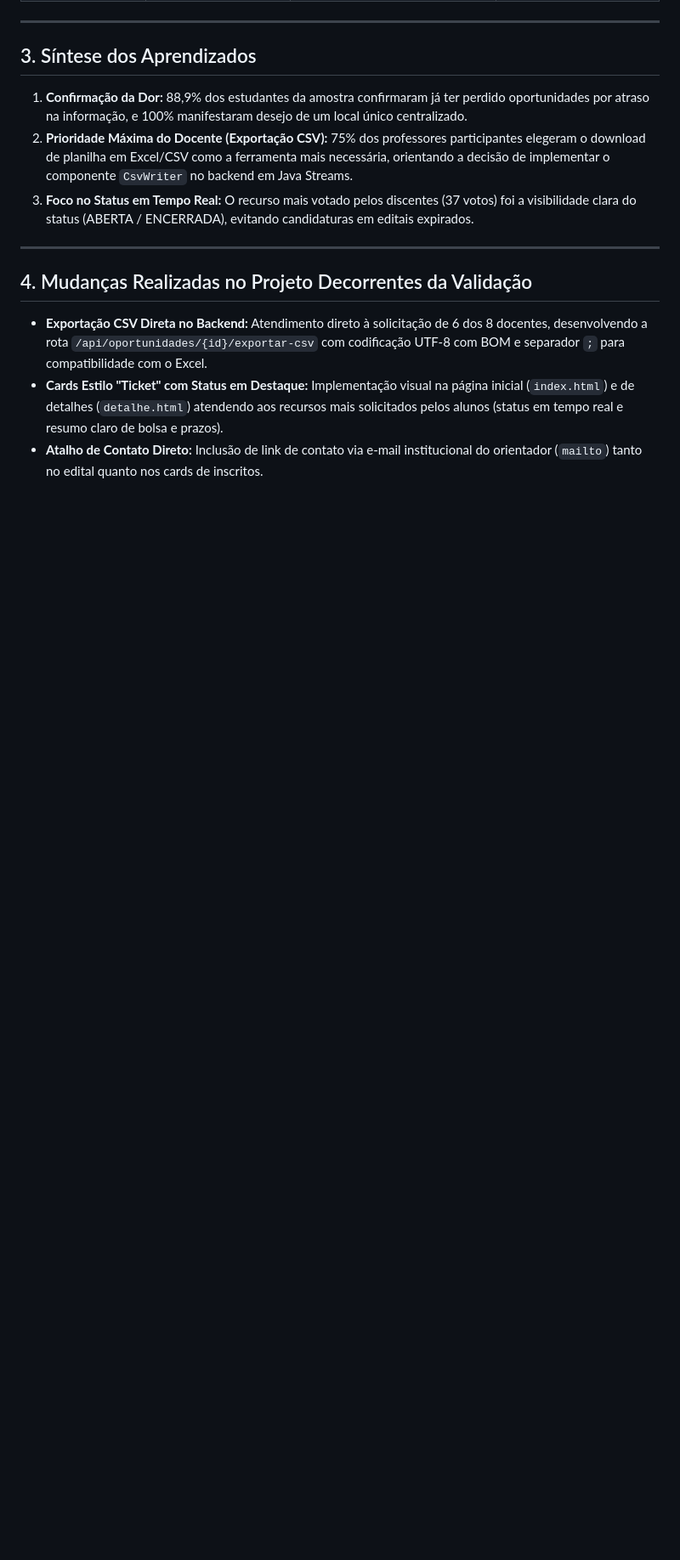
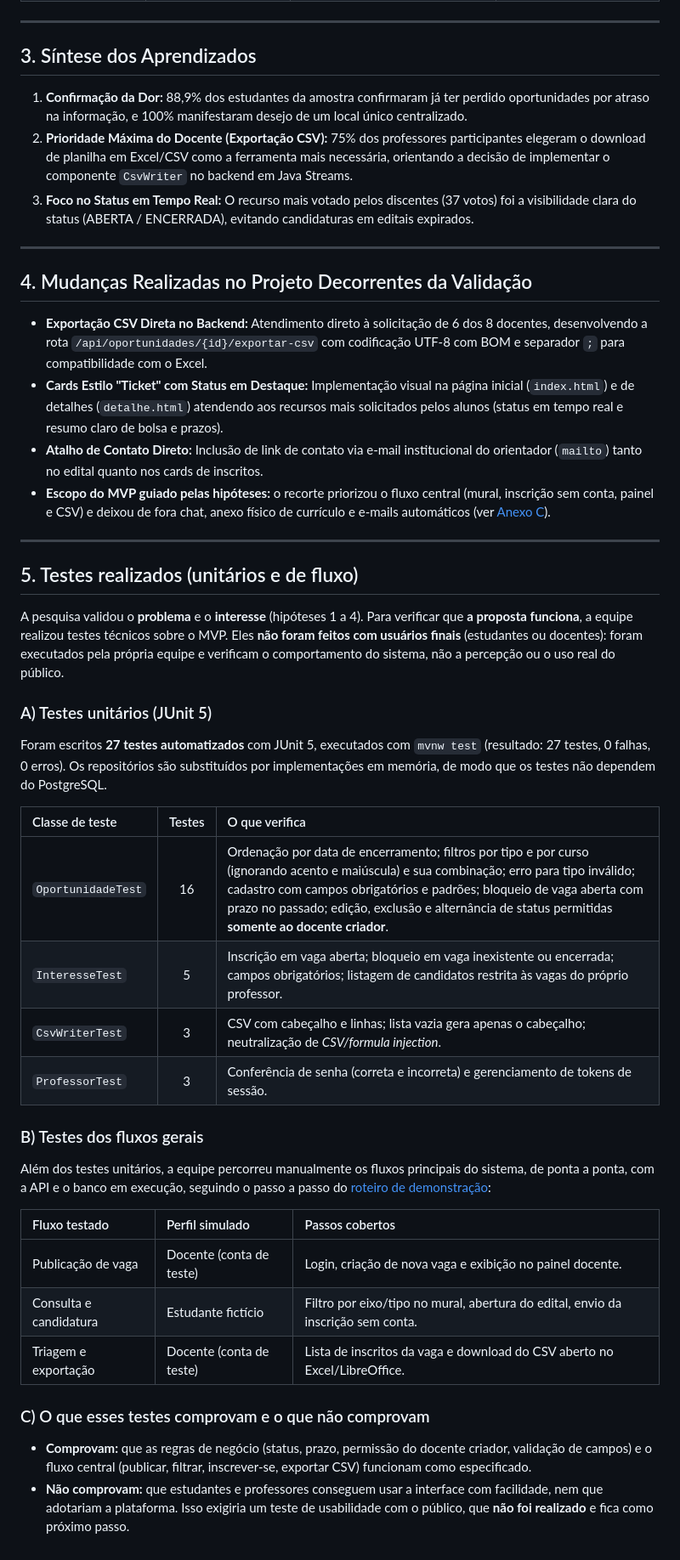
Before and after one commit to biancasantos-dev/Radar-de-oportunidades, a Markdown page: docs/problema-validacao.md, the part around one of its changes. Shown at 85% size. Rendered like a GitHub page; blank space fills up the shorter version.

```diff
--- a/docs/problema-validacao.md
+++ b/docs/problema-validacao.md
@@ -99,3 +121,36 @@ A equipe realizou a coleta de dados primários entre **11 e 17 de setembro de 20
 - **Exportação CSV Direta no Backend:** Atendimento direto à solicitação de 6 dos 8 docentes, desenvolvendo a rota `/api/oportunidades/{id}/exportar-csv` com codificação UTF-8 com BOM e separador `;` para compatibilidade com o Excel.
 - **Cards Estilo "Ticket" com Status em Destaque:** Implementação visual na página inicial (`index.html`) e de detalhes (`detalhe.html`) atendendo aos recursos mais solicitados pelos alunos (status em tempo real e resumo claro de bolsa e prazos).
 - **Atalho de Contato Direto:** Inclusão de link de contato via e-mail institucional do orientador (`mailto`) tanto no edital quanto nos cards de inscritos.
+- **Escopo do MVP guiado pelas hipóteses:** o recorte priorizou o fluxo central (mural, inscrição sem conta, painel e CSV) e deixou de fora chat, anexo físico de currículo e e-mails automáticos (ver [Anexo C](definicao-mvp.md)).
+
+---
+
+## 5. Testes realizados (unitários e de fluxo)
+
+A pesquisa validou o **problema** e o **interesse** (hipóteses 1 a 4). Para verificar que **a proposta funciona**, a equipe realizou testes técnicos sobre o MVP. Eles **não foram feitos com usuários finais** (estudantes ou docentes): foram executados pela própria equipe e verificam o comportamento do sistema, não a percepção ou o uso real do público.
+
+### A) Testes unitários (JUnit 5)
+
+Foram escritos **27 testes automatizados** com JUnit 5, executados com `mvnw test` (resultado: 27 testes, 0 falhas, 0 erros). Os repositórios são substituídos por implementações em memória, de modo que os testes não dependem do PostgreSQL.
+
+| Classe de teste | Testes | O que verifica |
+| :-- | :-: | :-- |
+| `OportunidadeTest` | 16 | Ordenação por data de encerramento; filtros por tipo e por curso (ignorando acento e maiúscula) e sua combinação; erro para tipo inválido; cadastro com campos obrigatórios e padrões; bloqueio de vaga aberta com prazo no passado; edição, exclusão e alternância de status permitidas **somente ao docente criador**. |
+| `InteresseTest` | 5 | Inscrição em vaga aberta; bloqueio em vaga inexistente ou encerrada; campos obrigatórios; listagem de candidatos restrita às vagas do próprio professor. |
+| `CsvWriterTest` | 3 | CSV com cabeçalho e linhas; lista vazia gera apenas o cabeçalho; neutralização de *CSV/formula injection*. |
+| `ProfessorTest` | 3 | Conferência de senha (correta e incorreta) e gerenciamento de tokens de sessão. |
+
+### B) Testes dos fluxos gerais
+
+Além dos testes unitários, a equipe percorreu manualmente os fluxos principais do sistema, de ponta a ponta, com a API e o banco em execução, seguindo o passo a passo do [roteiro de demonstração](../demo/roteiro-demonstracao.md):
+
+| Fluxo testado | Perfil simulado | Passos cobertos |
+| :-- | :-- | :-- |
+| Publicação de vaga | Docente (conta de teste) | Login, criação de nova vaga e exibição no painel docente. |
+| Consulta e candidatura | Estudante fictício | Filtro por eixo/tipo no mural, abertura do edital, envio da inscrição sem conta. |
+| Triagem e exportação | Docente (conta de teste) | Lista de inscritos da vaga e download do CSV aberto no Excel/LibreOffice. |
+
+### C) O que esses testes comprovam e o que não comprovam
+
+- **Comprovam:** que as regras de negócio (status, prazo, permissão do docente criador, validação de campos) e o fluxo central (publicar, filtrar, inscrever-se, exportar CSV) funcionam como especificado.
+- **Não comprovam:** que estudantes e professores conseguem usar a interface com facilidade, nem que adotariam a plataforma. Isso exigiria um teste de usabilidade com o público, que **não foi realizado** e fica como próximo passo.
```
Also changed, not shown: other parts of docs/problema-validacao.md (+27 -5 lines).
